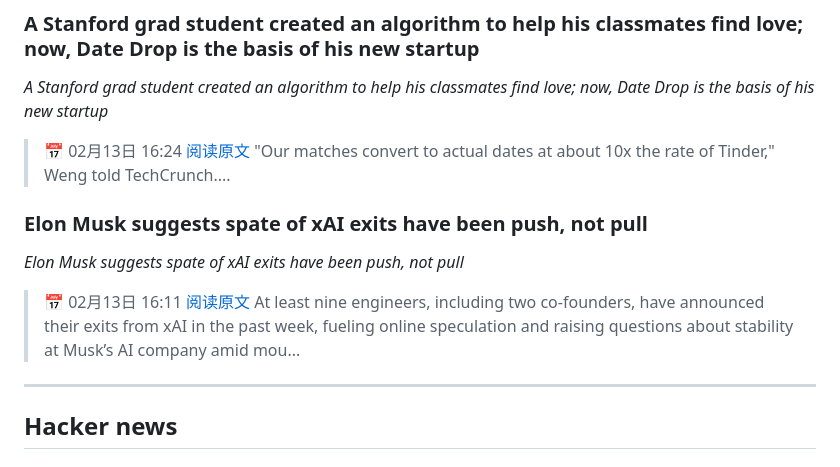
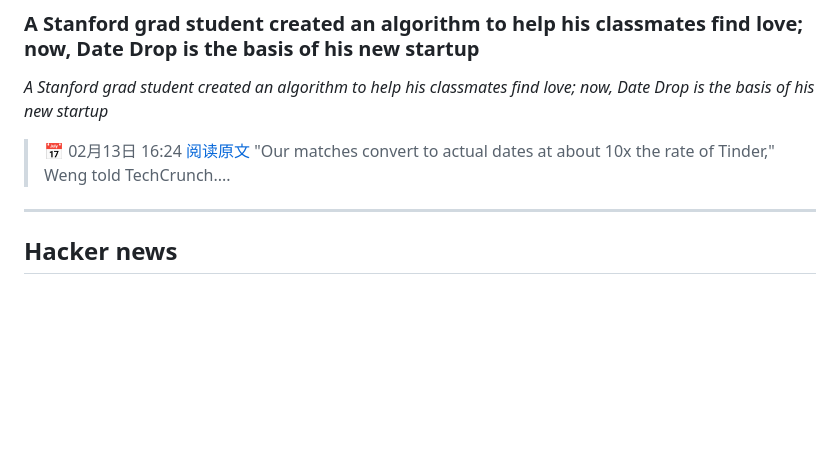
Before and after one commit to Qiangs1023/qiangs_news_insight, a Markdown page: data/latest.md, the part around one of its changes. GitHub-like rendering; blank space fills up the shorter version.

```diff
--- a/data/latest.md
+++ b/data/latest.md
@@ -58,12 +64,6 @@
 > 📅 02月13日 16:24
 > [阅读原文](https://techcrunch.com/2026/02/13/a-stanford-grad-student-created-an-algorithm-to-help-his-classmates-find-love-now-date-drop-is-the-basis-of-his-new-startup/)
 > "Our matches convert to actual dates at about 10x the rate of Tinder," Weng told TechCrunch....
-
-### Elon Musk suggests spate of xAI exits have been push, not pull
-*Elon Musk suggests spate of xAI exits have been push, not pull*
-> 📅 02月13日 16:11
-> [阅读原文](https://techcrunch.com/2026/02/13/senior-engineers-including-co-founders-exit-xai-amid-controversy/)
-> At least nine engineers, including two co-founders, have announced their exits from xAI in the past week, fueling online speculation and raising questions about stability at Musk’s AI company amid mou...
 
 ---
 
```
Also changed, not shown: other parts of data/latest.md (+32 -26 lines), data/news_2026-02-13.md (+32 -32 lines).
